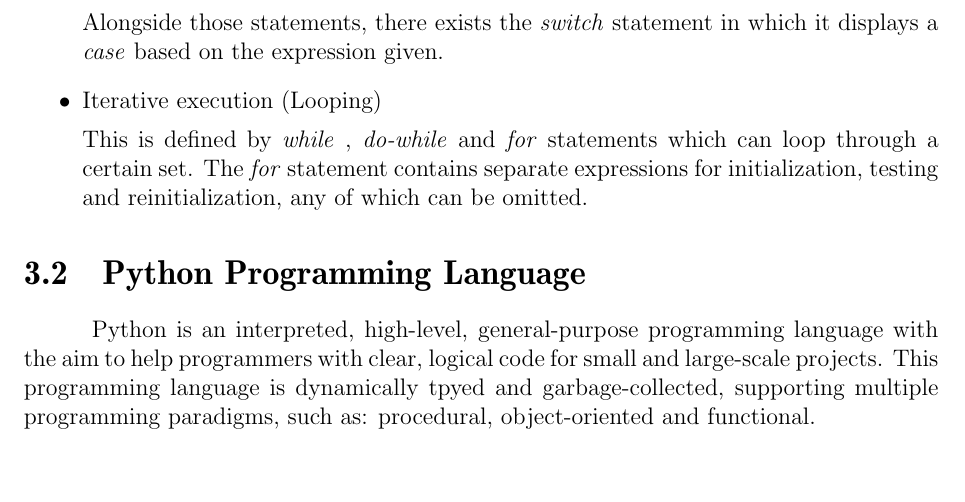
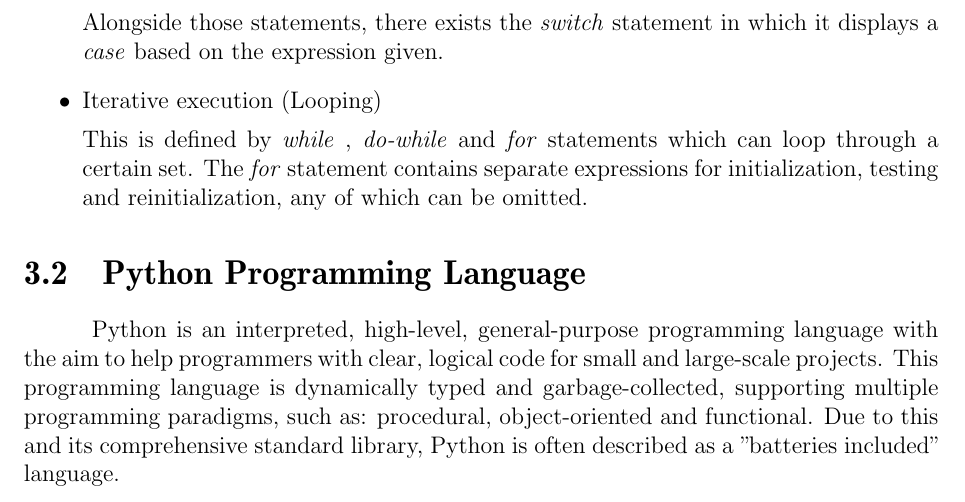
Before and after one commit to mihaipitu1/UTCN_Thesis, a LaTeX thesis (Documentation & Sources/templateLaTeX-Eng/thesis.tex): part of page 12 of 21, cut so that both start at the same text, the shorter picture padded with empty space. Compiled offline with pdfLaTeX.

Commit message:
Small updates - still Chapter 3

```diff
--- a/Documentation & Sources/templateLaTeX-Eng/thesis.tex
+++ b/Documentation & Sources/templateLaTeX-Eng/thesis.tex
@@ -298,7 +298,9 @@
 
 \section{Python Programming Language}
 
-Python is an interpreted, high-level, general-purpose programming language with the aim to help programmers with clear, logical code for small and large-scale projects. This programming language is dynamically tpyed and garbage-collected, supporting multiple programming paradigms, such as: procedural, object-oriented and functional.
+Python is an interpreted, high-level, general-purpose programming language with the aim to help programmers with clear, logical code for small and large-scale projects. This programming language is dynamically typed and garbage-collected, supporting multiple programming paradigms, such as: procedural, object-oriented and functional. Due to this and its comprehensive standard library, Python is often described as a "batteries included" language.
+
+
 
 \chapter{Analysis and Theoretical Foundation}
 \label{ch:analysis}
```
Also changed, not shown: Documentation & Sources/templateLaTeX-Eng/thesis.pdf, 2 other files.
